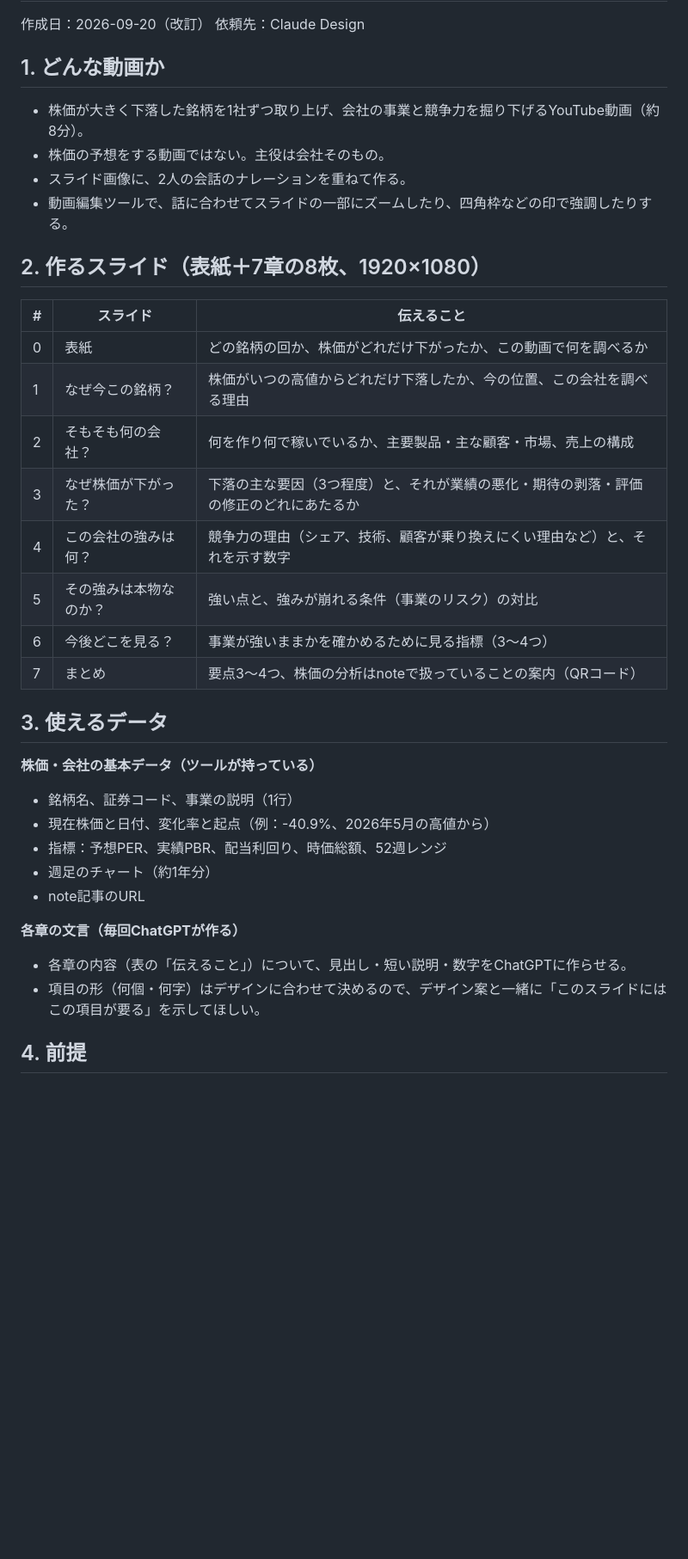
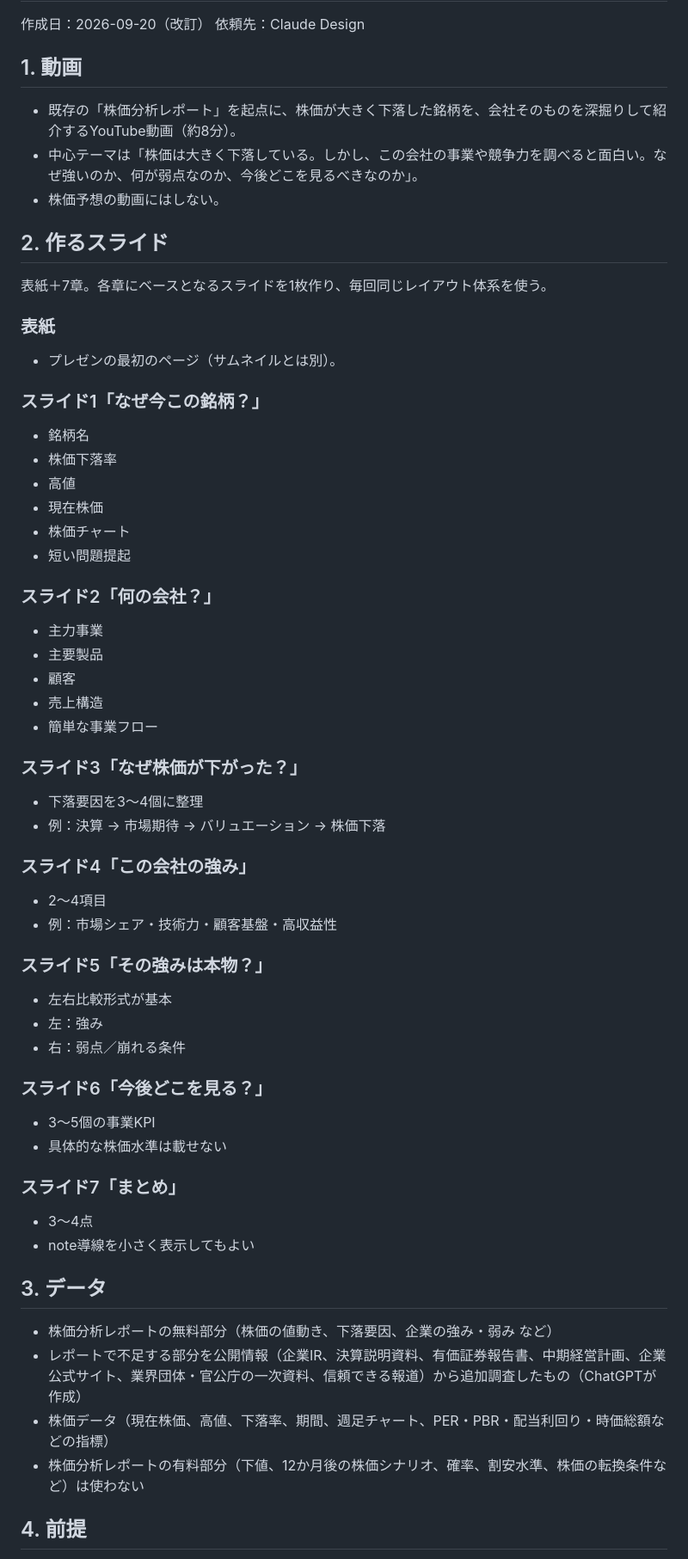
Before and after one commit to ziqebPmH473/kessan-tool, a Markdown page: docs/design/2026-09-20_YouTube横スライド_デザイン依頼.md, the part around one of its changes. Shown at 86% size. GitHub-like rendering; blank space fills up the shorter version.

Commit message:
デザイン依頼書を、最初の仕様（スライド構成と使うデータ）とその後の指示だけにして書き直す
Co-Authored-By: Claude Opus 5 <noreply@anthropic.com>

```diff
--- a/docs/design/2026-09-20_YouTube横スライド_デザイン依頼.md
+++ b/docs/design/2026-09-20_YouTube横スライド_デザイン依頼.md
@@ -3,38 +3,61 @@
 作成日：2026-09-20（改訂）
 依頼先：Claude Design
 
-## 1. どんな動画か
+## 1. 動画
 
-- 株価が大きく下落した銘柄を1社ずつ取り上げ、会社の事業と競争力を掘り下げるYouTube動画（約8分）。
-- 株価の予想をする動画ではない。主役は会社そのもの。
-- スライド画像に、2人の会話のナレーションを重ねて作る。
-- 動画編集ツールで、話に合わせてスライドの一部にズームしたり、四角枠などの印で強調したりする。
+- 既存の「株価分析レポート」を起点に、株価が大きく下落した銘柄を、会社そのものを深掘りして紹介するYouTube動画（約8分）。
+- 中心テーマは「株価は大きく下落している。しかし、この会社の事業や競争力を調べると面白い。なぜ強いのか、何が弱点なのか、今後どこを見るべきなのか」。
+- 株価予想の動画にはしない。
 
-## 2. 作るスライド（表紙＋7章の8枚、1920×1080）
+## 2. 作るスライド
 
-| # | スライド | 伝えること |
-|---|---|---|
-| 0 | 表紙 | どの銘柄の回か、株価がどれだけ下がったか、この動画で何を調べるか |
-| 1 | なぜ今この銘柄？ | 株価がいつの高値からどれだけ下落したか、今の位置、この会社を調べる理由 |
-| 2 | そもそも何の会社？ | 何を作り何で稼いでいるか、主要製品・主な顧客・市場、売上の構成 |
-| 3 | なぜ株価が下がった？ | 下落の主な要因（3つ程度）と、それが業績の悪化・期待の剥落・評価の修正のどれにあたるか |
-| 4 | この会社の強みは何？ | 競争力の理由（シェア、技術、顧客が乗り換えにくい理由など）と、それを示す数字 |
-| 5 | その強みは本物なのか？ | 強い点と、強みが崩れる条件（事業のリスク）の対比 |
-| 6 | 今後どこを見る？ | 事業が強いままかを確かめるために見る指標（3〜4つ） |
-| 7 | まとめ | 要点3〜4つ、株価の分析はnoteで扱っていることの案内（QRコード） |
+表紙＋7章。各章にベースとなるスライドを1枚作り、毎回同じレイアウト体系を使う。
 
-## 3. 使えるデータ
+### 表紙
+- プレゼンの最初のページ（サムネイルとは別）。
 
-**株価・会社の基本データ（ツールが持っている）**
-- 銘柄名、証券コード、事業の説明（1行）
-- 現在株価と日付、変化率と起点（例：-40.9%、2026年5月の高値から）
-- 指標：予想PER、実績PBR、配当利回り、時価総額、52週レンジ
-- 週足のチャート（約1年分）
-- note記事のURL
+### スライド1「なぜ今この銘柄？」
+- 銘柄名
+- 株価下落率
+- 高値
+- 現在株価
+- 株価チャート
+- 短い問題提起
 
-**各章の文言（毎回ChatGPTが作る）**
-- 各章の内容（表の「伝えること」）について、見出し・短い説明・数字をChatGPTに作らせる。
-- 項目の形（何個・何字）はデザインに合わせて決めるので、デザイン案と一緒に「このスライドにはこの項目が要る」を示してほしい。
+### スライド2「何の会社？」
+- 主力事業
+- 主要製品
+- 顧客
+- 売上構造
+- 簡単な事業フロー
+
+### スライド3「なぜ株価が下がった？」
+- 下落要因を3〜4個に整理
+- 例：決算 → 市場期待 → バリュエーション → 株価下落
+
+### スライド4「この会社の強み」
+- 2〜4項目
+- 例：市場シェア・技術力・顧客基盤・高収益性
+
+### スライド5「その強みは本物？」
+- 左右比較形式が基本
+- 左：強み
+- 右：弱点／崩れる条件
+
+### スライド6「今後どこを見る？」
+- 3〜5個の事業KPI
+- 具体的な株価水準は載せない
+
+### スライド7「まとめ」
+- 3〜4点
+- note導線を小さく表示してもよい
+
+## 3. データ
+
+- 株価分析レポートの無料部分（株価の値動き、下落要因、企業の強み・弱み など）
+- レポートで不足する部分を公開情報（企業IR、決算説明資料、有価証券報告書、中期経営計画、企業公式サイト、業界団体・官公庁の一次資料、信頼できる報道）から追加調査したもの（ChatGPTが作成）
+- 株価データ（現在株価、高値、下落率、期間、週足チャート、PER・PBR・配当利回り・時価総額などの指標）
+- 株価分析レポートの有料部分（下値、12か月後の株価シナリオ、確率、割安水準、株価の転換条件など）は使わない
 
 ## 4. 前提
 
```
Also changed, not shown: other parts of docs/design/2026-09-20_YouTube横スライド_デザイン依頼.md (+5 -5 lines).
